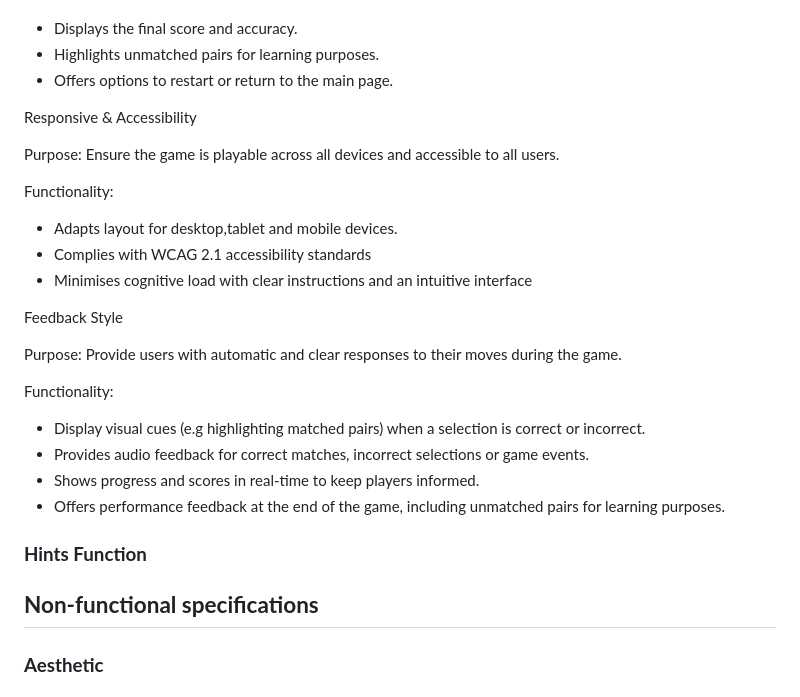
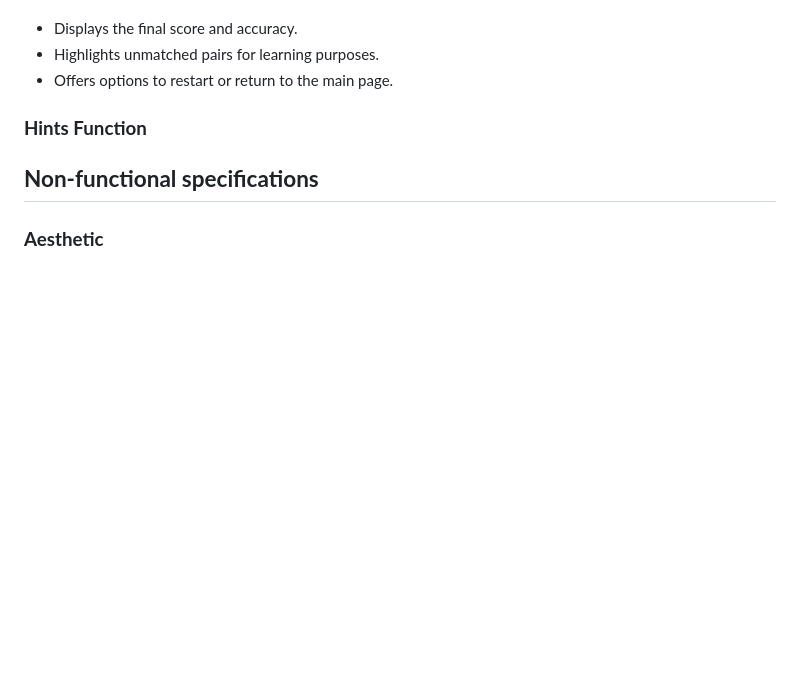
Before and after one commit to tranquilts/MATCH, a Markdown page: README.md, the part around the change. Rendered like a GitHub page; blank space fills up the shorter version.

```diff
--- a/README.md
+++ b/README.md
@@ -93,24 +93,6 @@ Functionality:
 - Highlights unmatched pairs for learning purposes.
 - Offers options to restart or return to the main page.
 
-Responsive & Accessibility
-
-Purpose: Ensure the game is playable across all devices and accessible to all users.
-
-Functionality:
-- Adapts layout for desktop,tablet and mobile devices.
-- Complies with WCAG 2.1 accessibility standards
-- Minimises cognitive load with clear instructions and an intuitive interface
-
-Feedback Style
-
-Purpose: Provide users with automatic and clear responses to their moves during the game.
-
-Functionality:
-- Display visual cues (e.g highlighting matched pairs) when a selection is correct or incorrect.
-- Provides audio feedback for correct matches, incorrect selections or game events.
-- Shows progress and scores in real-time to keep players informed.
-- Offers performance feedback at the end of the game, including unmatched pairs for learning purposes.
 
 ### **Hints Function**
 
```
